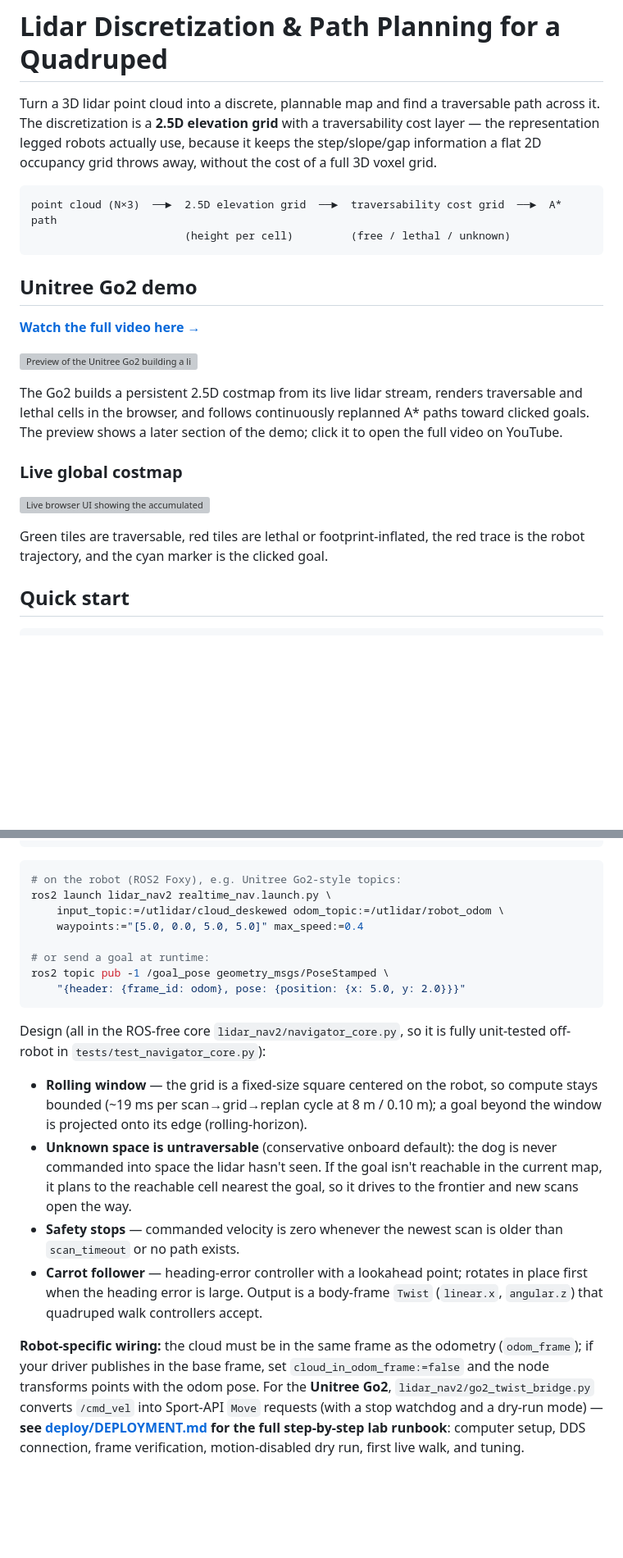
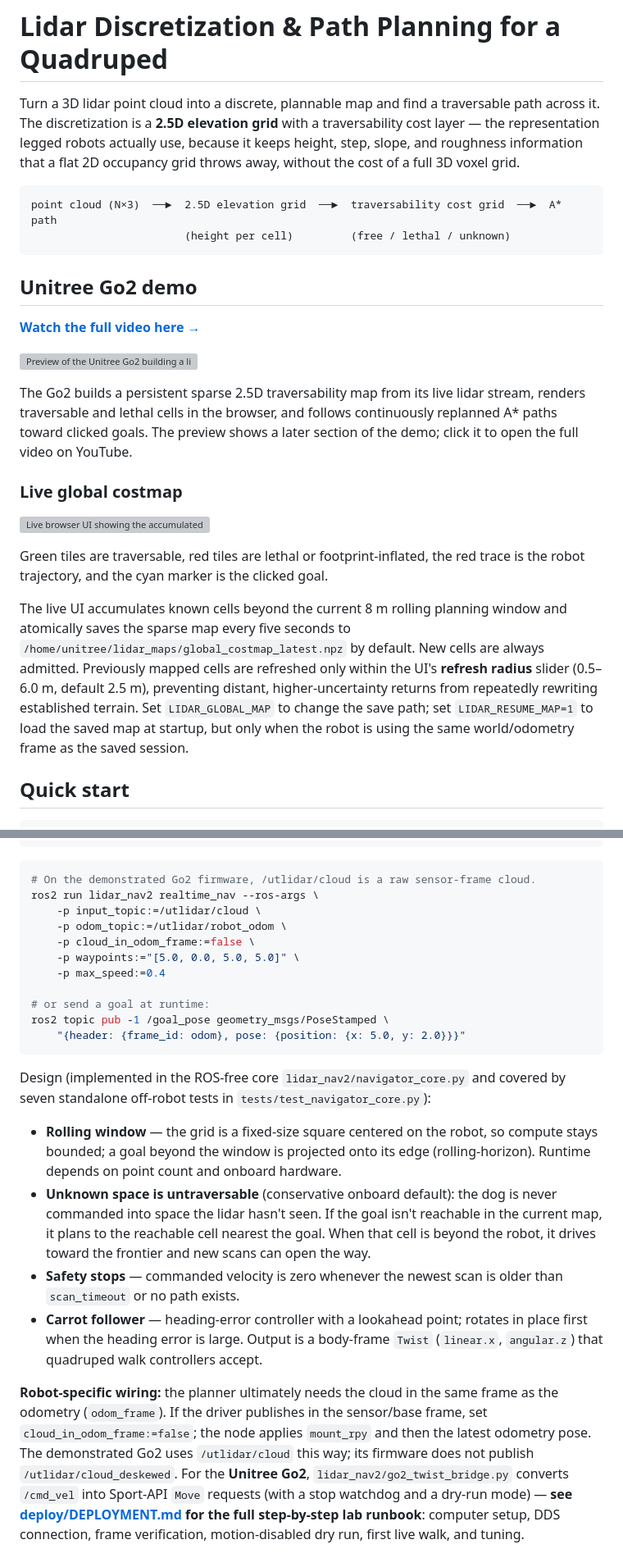
Before and after one commit to Sanjit-K/LidarPathPlanning, a Markdown page: README.md, 2 parts joined by grey strips. Shown at 82% size. GitHub-like rendering; blank space fills up the shorter version; grey boxes are pictures that could not be loaded.

Commit message:
Correct and expand README documentation

````diff
--- a/README.md
+++ b/README.md
@@ -3,7 +3,8 @@
 Turn a 3D lidar point cloud into a discrete, plannable map and find a traversable
 path across it. The discretization is a **2.5D elevation grid** with a
 traversability cost layer — the representation legged robots actually use, because
-it keeps the step/slope/gap information a flat 2D occupancy grid throws away,
+it keeps height, step, slope, and roughness information that a flat 2D occupancy
+grid throws away,
 without the cost of a full 3D voxel grid.
 
 ```
@@ -17,10 +18,10 @@ point cloud (N×3)  ──►  2.5D elevation grid  ──►  traversability co
 
 [![Preview of the Unitree Go2 building a live traversability map and following an A-star path](docs/assets/unitree-pathplanning-demo.gif)](https://youtu.be/dkycOf34YqI)
 
-The Go2 builds a persistent 2.5D costmap from its live lidar stream, renders
-traversable and lethal cells in the browser, and follows continuously replanned
-A\* paths toward clicked goals. The preview shows a later section of the demo;
-click it to open the full video on YouTube.
+The Go2 builds a persistent sparse 2.5D traversability map from its live lidar
+stream, renders traversable and lethal cells in the browser, and follows
+continuously replanned A\* paths toward clicked goals. The preview shows a later
+section of the demo; click it to open the full video on YouTube.
 
 ### Live global costmap
 
@@ -28,6 +29,16 @@ click it to open the full video on YouTube.
 
 Green tiles are traversable, red tiles are lethal or footprint-inflated, the
 red trace is the robot trajectory, and the cyan marker is the clicked goal.
+
+The live UI accumulates known cells beyond the current 8 m rolling planning
+window and atomically saves the sparse map every five seconds to
+`/home/unitree/lidar_maps/global_costmap_latest.npz` by default. New cells are
+always admitted. Previously mapped cells are refreshed only within the UI's
+**refresh radius** slider (0.5–6.0 m, default 2.5 m), preventing distant,
+higher-uncertainty returns from repeatedly rewriting established terrain. Set
+`LIDAR_GLOBAL_MAP` to change the save path; set `LIDAR_RESUME_MAP=1` to load the
+saved map at startup, but only when the robot is using the same world/odometry
+frame as the saved session.
 
 ## Quick start
 
@@ -243,35 +258,41 @@ lidar discovers them.
 ```
 
 ```bash
-# on the robot (ROS2 Foxy), e.g. Unitree Go2-style topics:
-ros2 launch lidar_nav2 realtime_nav.launch.py \
-    input_topic:=/utlidar/cloud_deskewed odom_topic:=/utlidar/robot_odom \
-    waypoints:="[5.0, 0.0, 5.0, 5.0]" max_speed:=0.4
+# On the demonstrated Go2 firmware, /utlidar/cloud is a raw sensor-frame cloud.
+ros2 run lidar_nav2 realtime_nav --ros-args \
+    -p input_topic:=/utlidar/cloud \
+    -p odom_topic:=/utlidar/robot_odom \
+    -p cloud_in_odom_frame:=false \
+    -p waypoints:="[5.0, 0.0, 5.0, 5.0]" \
+    -p max_speed:=0.4
 
 # or send a goal at runtime:
 ros2 topic pub -1 /goal_pose geometry_msgs/PoseStamped \
     "{header: {frame_id: odom}, pose: {position: {x: 5.0, y: 2.0}}}"
 ```
 
-Design (all in the ROS-free core `lidar_nav2/navigator_core.py`, so it is fully
-unit-tested off-robot in `tests/test_navigator_core.py`):
+Design (implemented in the ROS-free core `lidar_nav2/navigator_core.py` and
+covered by seven standalone off-robot tests in `tests/test_navigator_core.py`):
 
 - **Rolling window** — the grid is a fixed-size square centered on the robot,
-  so compute stays bounded (~19 ms per scan→grid→replan cycle at 8 m / 0.10 m);
-  a goal beyond the window is projected onto its edge (rolling-horizon).
+  so compute stays bounded; a goal beyond the window is projected onto its edge
+  (rolling-horizon). Runtime depends on point count and onboard hardware.
 - **Unknown space is untraversable** (conservative onboard default): the dog is
   never commanded into space the lidar hasn't seen. If the goal isn't reachable
-  in the current map, it plans to the reachable cell nearest the goal, so it
-  drives to the frontier and new scans open the way.
+  in the current map, it plans to the reachable cell nearest the goal. When that
+  cell is beyond the robot, it drives toward the frontier and new scans can open
+  the way.
 - **Safety stops** — commanded velocity is zero whenever the newest scan is
   older than `scan_timeout` or no path exists.
 - **Carrot follower** — heading-error controller with a lookahead point;
   rotates in place first when the heading error is large. Output is a body-frame
   `Twist` (`linear.x`, `angular.z`) that quadruped walk controllers accept.
 
-**Robot-specific wiring:** the cloud must be in the same frame as the odometry
-(`odom_frame`); if your driver publishes in the base frame, set
-`cloud_in_odom_frame:=false` and the node transforms points with the odom pose.
+**Robot-specific wiring:** the planner ultimately needs the cloud in the same
+frame as the odometry (`odom_frame`). If the driver publishes in the sensor/base
+frame, set `cloud_in_odom_frame:=false`; the node applies `mount_rpy` and then the
+latest odometry pose. The demonstrated Go2 uses `/utlidar/cloud` this way; its
+firmware does not publish `/utlidar/cloud_deskewed`.
 For the **Unitree Go2**, `lidar_nav2/go2_twist_bridge.py` converts `/cmd_vel`
 into Sport-API `Move` requests (with a stop watchdog and a dry-run mode) —
 **see [deploy/DEPLOYMENT.md](deploy/DEPLOYMENT.md) for the full step-by-step
````
Also changed, not shown: other parts of README.md (+22 -15 lines).
